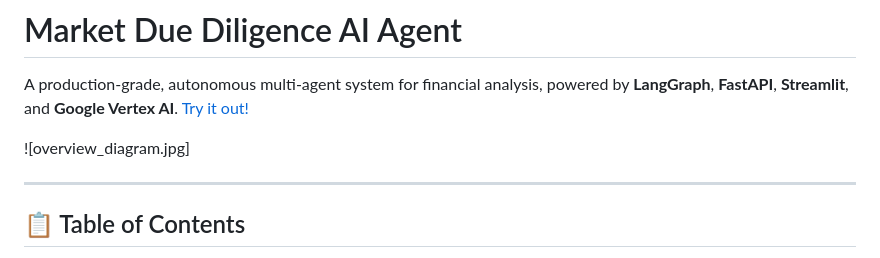
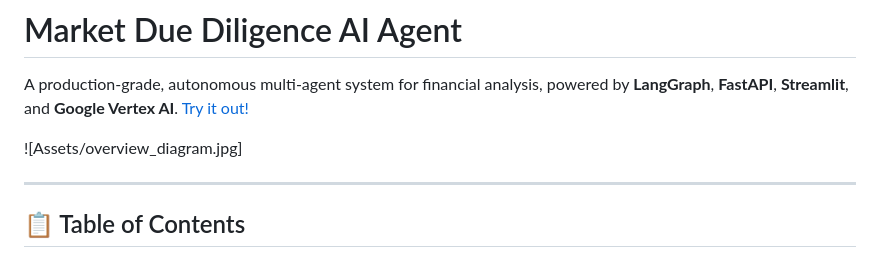
Before and after one commit to Hariharan-afk/Automated-Due-Diligence-Market-Intelligence-Agent, a Markdown page: README.md, the part around the change. Drawn GitHub-style.

Commit message:
Fix image path in README.md

```diff
--- a/README.md
+++ b/README.md
@@ -2,7 +2,7 @@
 
 A production-grade, autonomous multi-agent system for financial analysis, powered by **LangGraph**, **FastAPI**, **Streamlit**, and **Google Vertex AI**. [Try it out!](https://agent-ui-185914940359.us-central1.run.app/)
 
-![overview_diagram.jpg]
+![Assets/overview_diagram.jpg]
 
 ---
 
```
